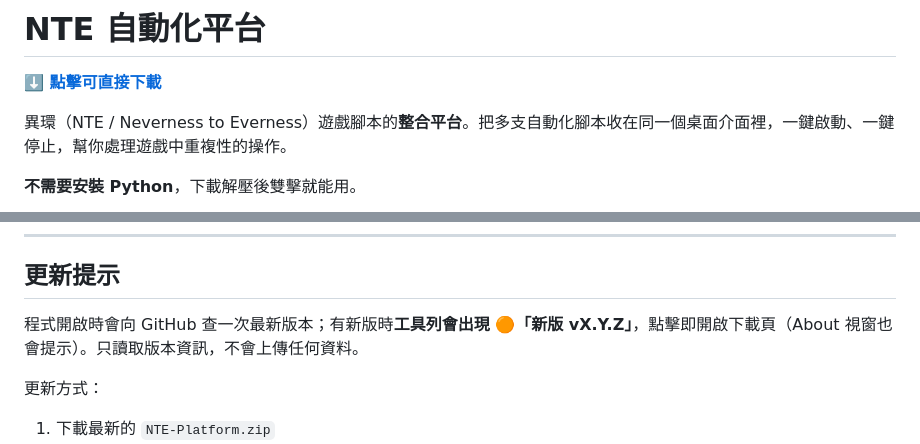
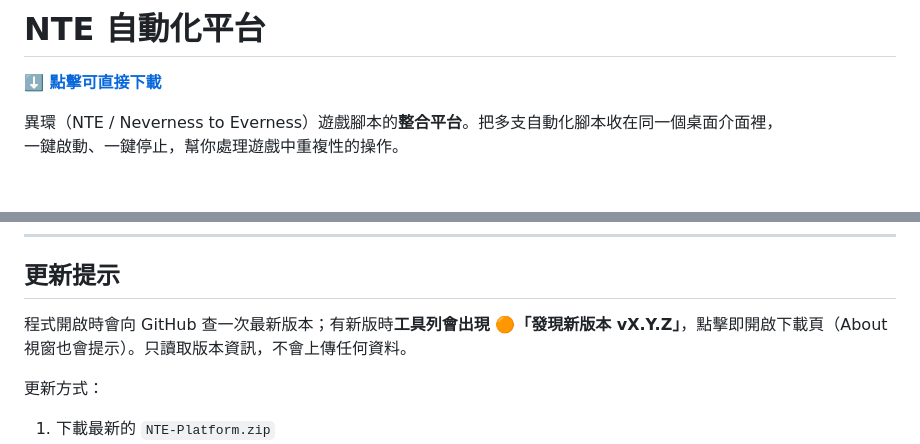
Before and after one commit to asd880921/nte-platform, a Markdown page: README.md, 2 parts joined by grey strips. Rendered like a GitHub page; blank space fills up the shorter version.

Commit message:
feat: update README

```diff
--- a/README.md
+++ b/README.md
@@ -2,10 +2,8 @@
 
 **[⬇️ 點擊可直接下載](https://github.com/asd880921/nte-platform/releases/latest/download/NTE-Platform.zip)**
 
-異環（NTE / Neverness to Everness）遊戲腳本的**整合平台**。把多支自動化腳本收在同一個桌面介面裡，一鍵啟動、一鍵停止，幫你處理遊戲中重複性的操作。
-
-**不需要安裝 Python**，下載解壓後雙擊就能用。
-
+異環（NTE / Neverness to Everness）遊戲腳本的**整合平台**。把多支自動化腳本收在同一個桌面介面裡，
+一鍵啟動、一鍵停止，幫你處理遊戲中重複性的操作。
 ![preview-1](assets/preview-1.png)
 
 ---
@@ -107,7 +105,7 @@
 
 ## 更新提示
 
-程式開啟時會向 GitHub 查一次最新版本；有新版時**工具列會出現 🟠「新版 vX.Y.Z」**，點擊即開啟下載頁（About 視窗也會提示）。只讀取版本資訊，不會上傳任何資料。
+程式開啟時會向 GitHub 查一次最新版本；有新版時**工具列會出現 🟠「發現新版本 vX.Y.Z」**，點擊即開啟下載頁（About 視窗也會提示）。只讀取版本資訊，不會上傳任何資料。
 
 更新方式：
 
```
